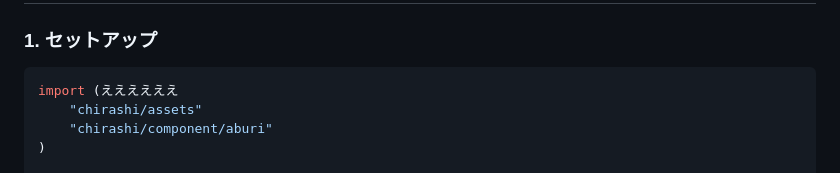
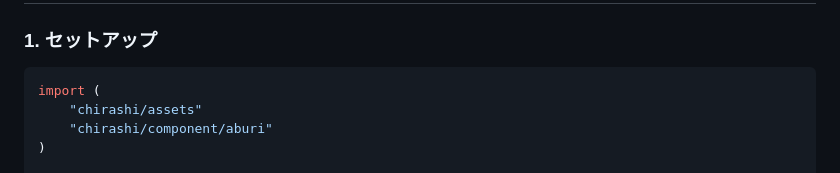
Before and after one commit to mogeta/chirashi, a Markdown page: component/aburi/usage.md, the part around the change. GitHub-like rendering.

Commit message:
Update component/aburi/usage.md
Co-authored-by: gemini-code-assist[bot] <176961590+gemini-code-assist[bot]@users.noreply.github.com>

````diff
--- a/component/aburi/usage.md
+++ b/component/aburi/usage.md
@@ -15,7 +15,7 @@ GPU最適化されたパーティクルシステム。`DrawTrianglesShader`に
 ### 1. セットアップ
 
 ```go
-import (ええええええ
+import (
     "chirashi/assets"
     "chirashi/component/aburi"
 )
````
